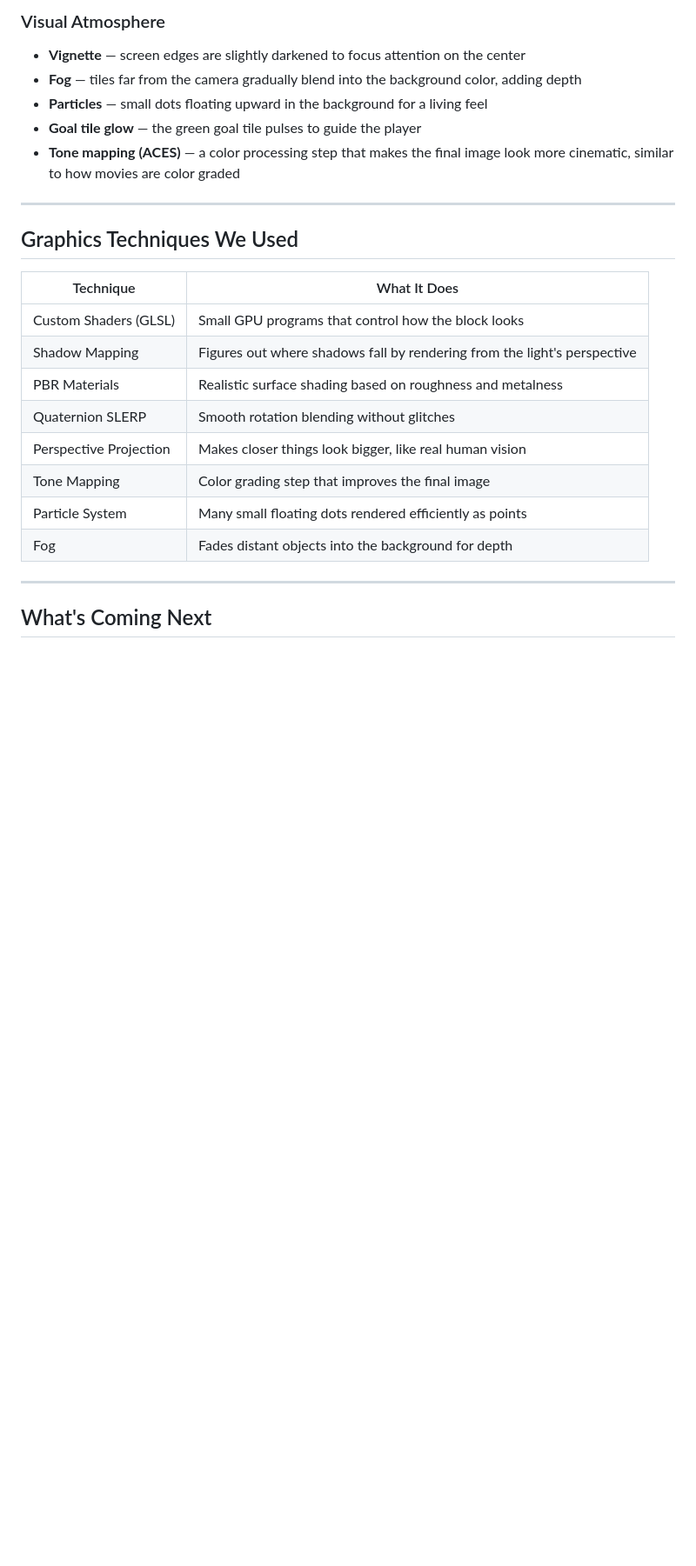
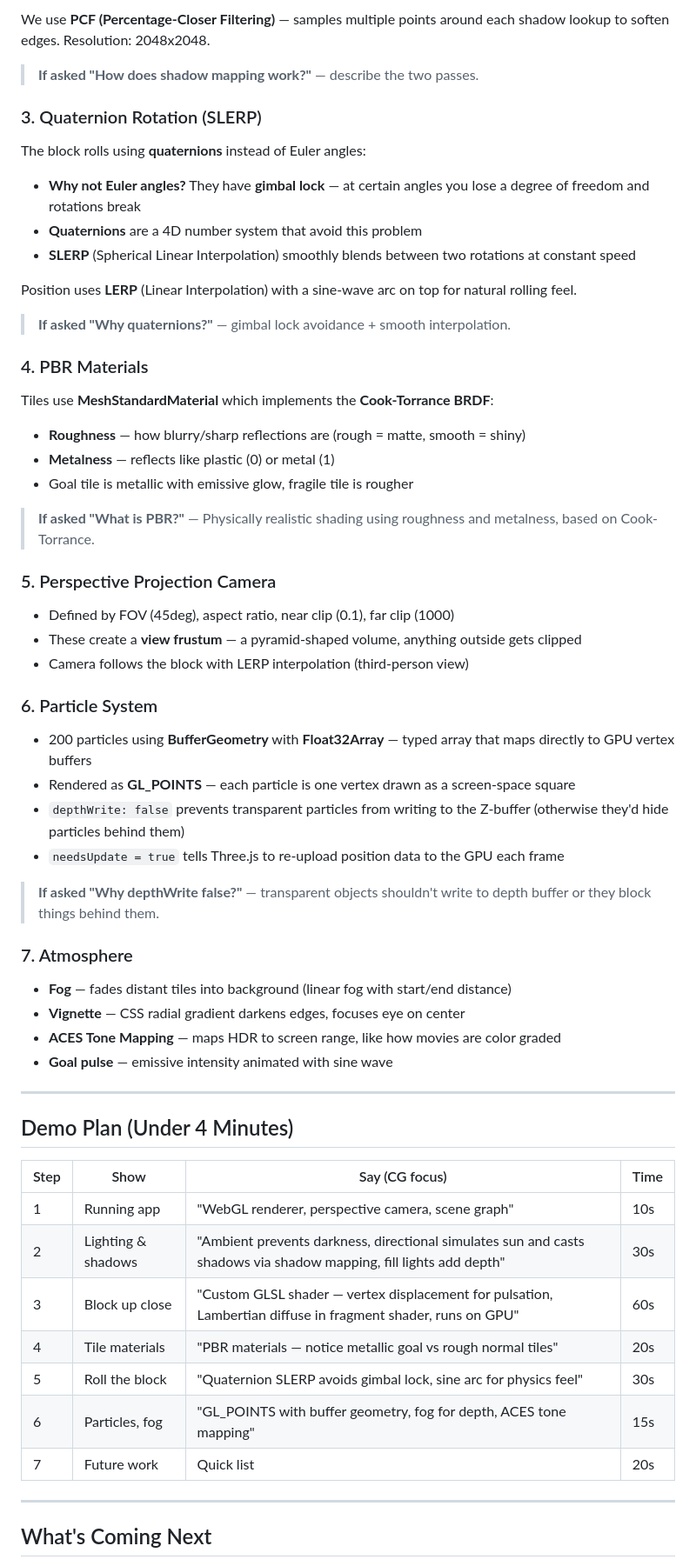
Before and after one commit to Zainabsoomro304/bloxorz, a Markdown page: Bloxorz_Progress_Presentation.md, the part around one of its changes. Shown at 87% size. Drawn GitHub-style; blank space fills up the shorter version.

```diff
--- a/Bloxorz_Progress_Presentation.md
+++ b/Bloxorz_Progress_Presentation.md
@@ -65,25 +43,65 @@ Bloxorz is a puzzle game where you roll a rectangular block across a grid of til
 
-### Visual Atmosphere
-- **Vignette** — screen edges are slightly darkened to focus attention on the center
-- **Fog** — tiles far from the camera gradually blend into the background color, adding depth
-- **Particles** — small dots floating upward in the background for a living feel
-- **Goal tile glow** — the green goal tile pulses to guide the player
-- **Tone mapping (ACES)** — a color processing step that makes the final image look more cinematic, similar to how movies are color graded
+We use **PCF (Percentage-Closer Filtering)** — samples multiple points around each shadow lookup to soften edges. Resolution: 2048x2048.
+
+> **If asked "How does shadow mapping work?"** — describe the two passes.
+
+### 3. Quaternion Rotation (SLERP)
+
+The block rolls using **quaternions** instead of Euler angles:
+
+- **Why not Euler angles?** They have **gimbal lock** — at certain angles you lose a degree of freedom and rotations break
+- **Quaternions** are a 4D number system that avoid this problem
+- **SLERP** (Spherical Linear Interpolation) smoothly blends between two rotations at constant speed
+
+Position uses **LERP** (Linear Interpolation) with a sine-wave arc on top for natural rolling feel.
+
+> **If asked "Why quaternions?"** — gimbal lock avoidance + smooth interpolation.
+
+### 4. PBR Materials
+
+Tiles use **MeshStandardMaterial** which implements the **Cook-Torrance BRDF**:
+
+- **Roughness** — how blurry/sharp reflections are (rough = matte, smooth = shiny)
+- **Metalness** — reflects like plastic (0) or metal (1)
+- Goal tile is metallic with emissive glow, fragile tile is rougher
+
+> **If asked "What is PBR?"** — Physically realistic shading using roughness and metalness, based on Cook-Torrance.
+
+### 5. Perspective Projection Camera
+
+- Defined by FOV (45deg), aspect ratio, near clip (0.1), far clip (1000)
+- These create a **view frustum** — a pyramid-shaped volume, anything outside gets clipped
+- Camera follows the block with LERP interpolation (third-person view)
+
+### 6. Particle System
+
+- 200 particles using **BufferGeometry** with **Float32Array** — typed array that maps directly to GPU vertex buffers
+- Rendered as **GL_POINTS** — each particle is one vertex drawn as a screen-space square
+- `depthWrite: false` prevents transparent particles from writing to the Z-buffer (otherwise they'd hide particles behind them)
+- `needsUpdate = true` tells Three.js to re-upload position data to the GPU each frame
+
+> **If asked "Why depthWrite false?"** — transparent objects shouldn't write to depth buffer or they block things behind them.
+
+### 7. Atmosphere
+
+- **Fog** — fades distant tiles into background (linear fog with start/end distance)
+- **Vignette** — CSS radial gradient darkens edges, focuses eye on center
+- **ACES Tone Mapping** — maps HDR to screen range, like how movies are color graded
+- **Goal pulse** — emissive intensity animated with sine wave
 
 ---
 
-## Graphics Techniques We Used
+## Demo Plan (Under 4 Minutes)
 
-| Technique | What It Does |
-|-----------|-------------|
-| Custom Shaders (GLSL) | Small GPU programs that control how the block looks |
-| Shadow Mapping | Figures out where shadows fall by rendering from the light's perspective |
-| PBR Materials | Realistic surface shading based on roughness and metalness |
-| Quaternion SLERP | Smooth rotation blending without glitches |
-| Perspective Projection | Makes closer things look bigger, like real human vision |
-| Tone Mapping | Color grading step that improves the final image |
-| Particle System | Many small floating dots rendered efficiently as points |
-| Fog | Fades distant objects into the background for depth |
+| Step | Show | Say (CG focus) | Time |
+|------|------|----------------|------|
+| 1 | Running app | "WebGL renderer, perspective camera, scene graph" | 10s |
+| 2 | Lighting & shadows | "Ambient prevents darkness, directional simulates sun and casts shadows via shadow mapping, fill lights add depth" | 30s |
+| 3 | Block up close | "Custom GLSL shader — vertex displacement for pulsation, Lambertian diffuse in fragment shader, runs on GPU" | 60s |
+| 4 | Tile materials | "PBR materials — notice metallic goal vs rough normal tiles" | 20s |
+| 5 | Roll the block | "Quaternion SLERP avoids gimbal lock, sine arc for physics feel" | 30s |
+| 6 | Particles, fog | "GL_POINTS with buffer geometry, fog for depth, ACES tone mapping" | 15s |
+| 7 | Future work | Quick list | 20s |
 
 ---
 
```
Also changed, not shown: other parts of Bloxorz_Progress_Presentation.md (+38 -57 lines).
